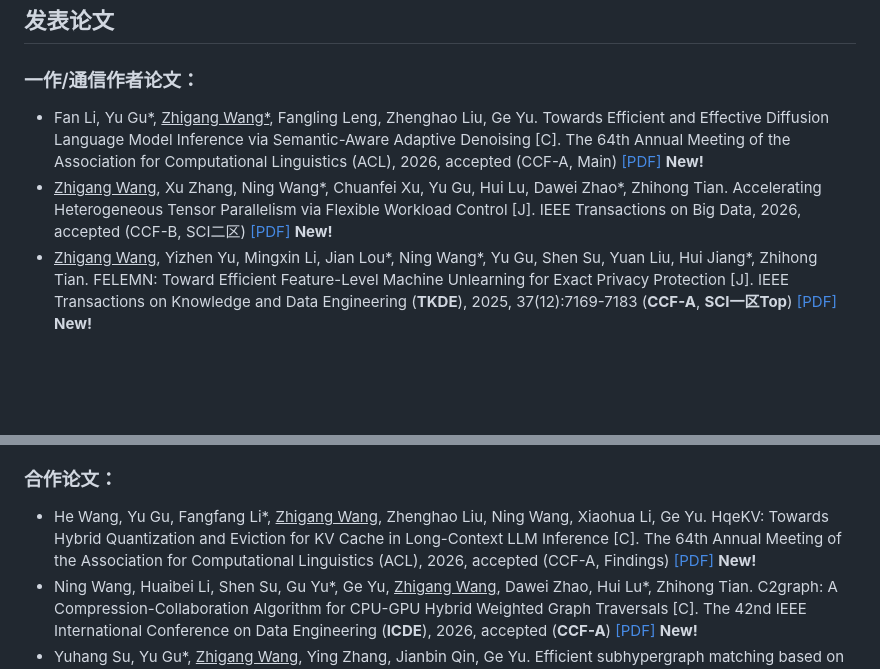
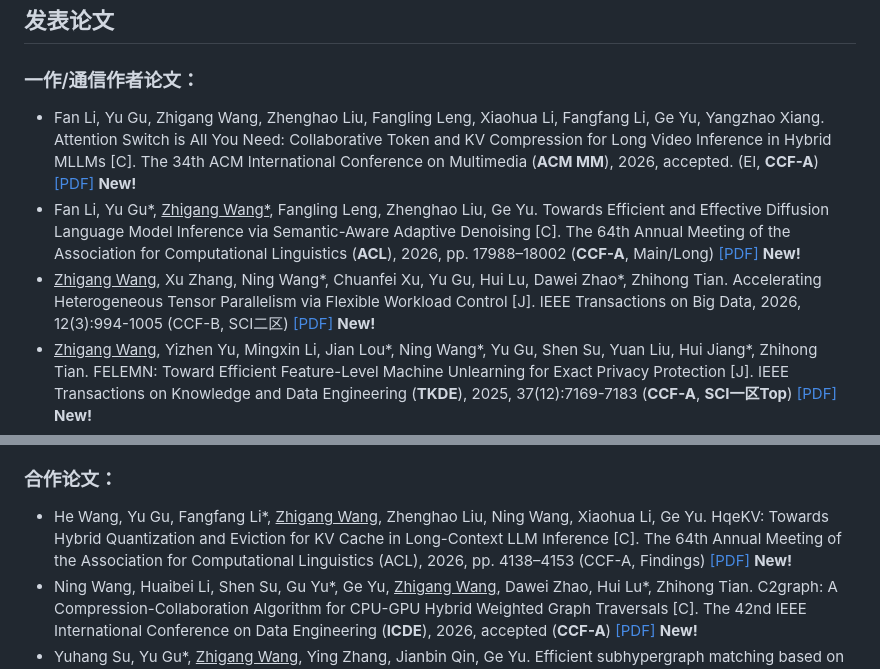
Before and after one commit to wzgcs/wzgcs.github.io, a Markdown page: README.md, 2 parts joined by grey strips. Drawn GitHub-style; blank space fills up the shorter version.

```diff
--- a/README.md
+++ b/README.md
@@ -73,8 +73,9 @@
 
 ## 发表论文
 ### 一作/通信作者论文：
-* Fan Li, Yu Gu*, <u>Zhigang Wang*</u>, Fangling Leng, Zhenghao Liu, Ge Yu. Towards Efficient and Effective Diffusion Language Model Inference via Semantic-Aware Adaptive Denoising [C]. The 64th Annual Meeting of the Association for Computational Linguistics (ACL), 2026, accepted (CCF-A, Main) [[PDF]](papers/32_ACL_2026.pdf) <span style="color:red;">**New!**</span>
-* <u>Zhigang Wang</u>, Xu Zhang, Ning Wang*, Chuanfei Xu, Yu Gu, Hui Lu, Dawei Zhao*, Zhihong Tian. Accelerating Heterogeneous Tensor Parallelism via Flexible Workload Control [J]. IEEE Transactions on Big Data, 2026, accepted (CCF-B, SCI二区) [[PDF]](papers/31_TBD_2026.pdf) <span style="color:red;">**New!**</span>
+* Fan Li, Yu Gu, Zhigang Wang, Zhenghao Liu, Fangling Leng, Xiaohua Li, Fangfang Li, Ge Yu, Yangzhao Xiang. Attention Switch is All You Need: Collaborative Token and KV Compression for Long Video Inference in Hybrid MLLMs [C]. The 34th ACM International Conference on Multimedia (**ACM MM**), 2026, accepted. (EI, **CCF-A**) [[PDF]](papers/34_MM_2026.pdf) <span style="color:red;">**New!**</span>
+* Fan Li, Yu Gu*, <u>Zhigang Wang*</u>, Fangling Leng, Zhenghao Liu, Ge Yu. Towards Efficient and Effective Diffusion Language Model Inference via Semantic-Aware Adaptive Denoising [C]. The 64th Annual Meeting of the Association for Computational Linguistics (**ACL**), 2026, pp. 17988–18002 (**CCF-A**, Main/Long) [[PDF]](papers/32_ACL_2026.pdf) <span style="color:red;">**New!**</span>
+* <u>Zhigang Wang</u>, Xu Zhang, Ning Wang*, Chuanfei Xu, Yu Gu, Hui Lu, Dawei Zhao*, Zhihong Tian. Accelerating Heterogeneous Tensor Parallelism via Flexible Workload Control [J]. IEEE Transactions on Big Data, 2026, 12(3):994-1005 (CCF-B, SCI二区) [[PDF]](papers/31_TBD_2026.pdf) <span style="color:red;">**New!**</span>
 * <u>Zhigang Wang</u>, Yizhen Yu, Mingxin Li, Jian Lou*, Ning Wang*, Yu Gu, Shen Su, Yuan Liu, Hui Jiang*, Zhihong Tian. FELEMN: Toward Efficient Feature-Level Machine Unlearning for Exact Privacy Protection [J]. IEEE Transactions on Knowledge and Data Engineering (**TKDE**), 2025, 37(12):7169-7183 (**CCF-A**, **SCI一区Top**) [[PDF]](papers/30_TKDE_2025.pdf) <span style="color:red;">**New!**</span>
 * <u>Zhigang Wang</u>, Gongtai Sun, Ning Wang, Lixin Gao, Chuanfei Xu, Yu Gu, Ge Yu, Zhihong Tian*. Lightweight Graph Partitioning Enhanced by Implicit Knowledge [J]. IEEE Transactions on Computers, 2025, 74(12):4153-4167 (**CCF-A**, SCI二区) [[PDF]](papers/29_TC_2025.pdf) <span style="color:red;">**New!**</span>
 * Ning Wang, Jian Zhuang, <u>Zhigang Wang*</u>, Zhiqiang Wei, Yu Gu, Peng Tang, Ge Yu. Multidimensional categorical data collection under shuffled differential privacy [J]. Computers & Security, 2025, 151: 104301 (CCF-B, SCI二区) [[PDF]](papers/28_CS_2025.pdf) <span style="color:red;">**New!**</span>
@@ -99,7 +100,7 @@ The 3rd International Conference on Cyberspace Simulation and Evaluation (CSE),
 * <u>Zhigang Wang</u>, Yubin Bao, Yu Gu, Fangling Leng, Ge Yu, Chao Deng, Leitao Guo. A BSP-based Parallel Iterative Processing System with Multiple Partition Strategies for Big Graphs [J], IEEE International Congress on Big Data, 2013, pp. 173-180 (EI) [[PDF]](papers/6_IEEE Big Data_2013_A BSP-based Parallel Iterative Processing System with Multiple Partition Strategies for Big Graphs.pdf)
 
 ### 合作论文：
-* He Wang, Yu Gu, Fangfang Li*, <u>Zhigang Wang</u>, Zhenghao Liu, Ning Wang, Xiaohua Li, Ge Yu. HqeKV: Towards Hybrid Quantization and Eviction for KV Cache in Long-Context LLM Inference [C]. The 64th Annual Meeting of the Association for Computational Linguistics (ACL), 2026, accepted (CCF-A, Findings) [[PDF]](papers/33_ACL_2026.pdf) <span style="color:red;">**New!**</span>
+* He Wang, Yu Gu, Fangfang Li*, <u>Zhigang Wang</u>, Zhenghao Liu, Ning Wang, Xiaohua Li, Ge Yu. HqeKV: Towards Hybrid Quantization and Eviction for KV Cache in Long-Context LLM Inference [C]. The 64th Annual Meeting of the Association for Computational Linguistics (ACL), 2026, pp. 4138–4153 (CCF-A, Findings) [[PDF]](papers/33_ACL_2026.pdf) <span style="color:red;">**New!**</span>
 * Ning Wang, Huaibei Li, Shen Su, Gu Yu*, Ge Yu, <u>Zhigang Wang</u>, Dawei Zhao, Hui Lu*, Zhihong Tian. C2graph: A Compression-Collaboration Algorithm for CPU-GPU Hybrid Weighted Graph Traversals [C]. The 42nd IEEE International Conference on Data Engineering (**ICDE**), 2026, accepted (**CCF-A**) [[PDF]](papers/32_ICDE_2026.pdf) <span style="color:red;">**New!**</span>
 * Yuhang Su, Yu Gu*, <u>Zhigang Wang</u>, Ying Zhang, Jianbin Qin, Ge Yu. Efficient subhypergraph matching based on hyperedge features[J], IEEE Transactions on Knowledge and Data Engineering (**TKDE**), 2022, 35(6): 5808-5822 (**CCF-A**, SCI二区).
 * Yu Gu*, Kaiqiang Yu, Zhen Song, Jianzhong Qi, <u>Zhigang Wang</u>, Ge Yu, Rui Zhang. Distributed Hypergraph Processing Using Intersection Graphs[J]. IEEE Transactions on Knowledge and Data Engineering (**TKDE**), 2022, 34(7): 3182-3195 (**CCF-A**, SCI二区).
```
